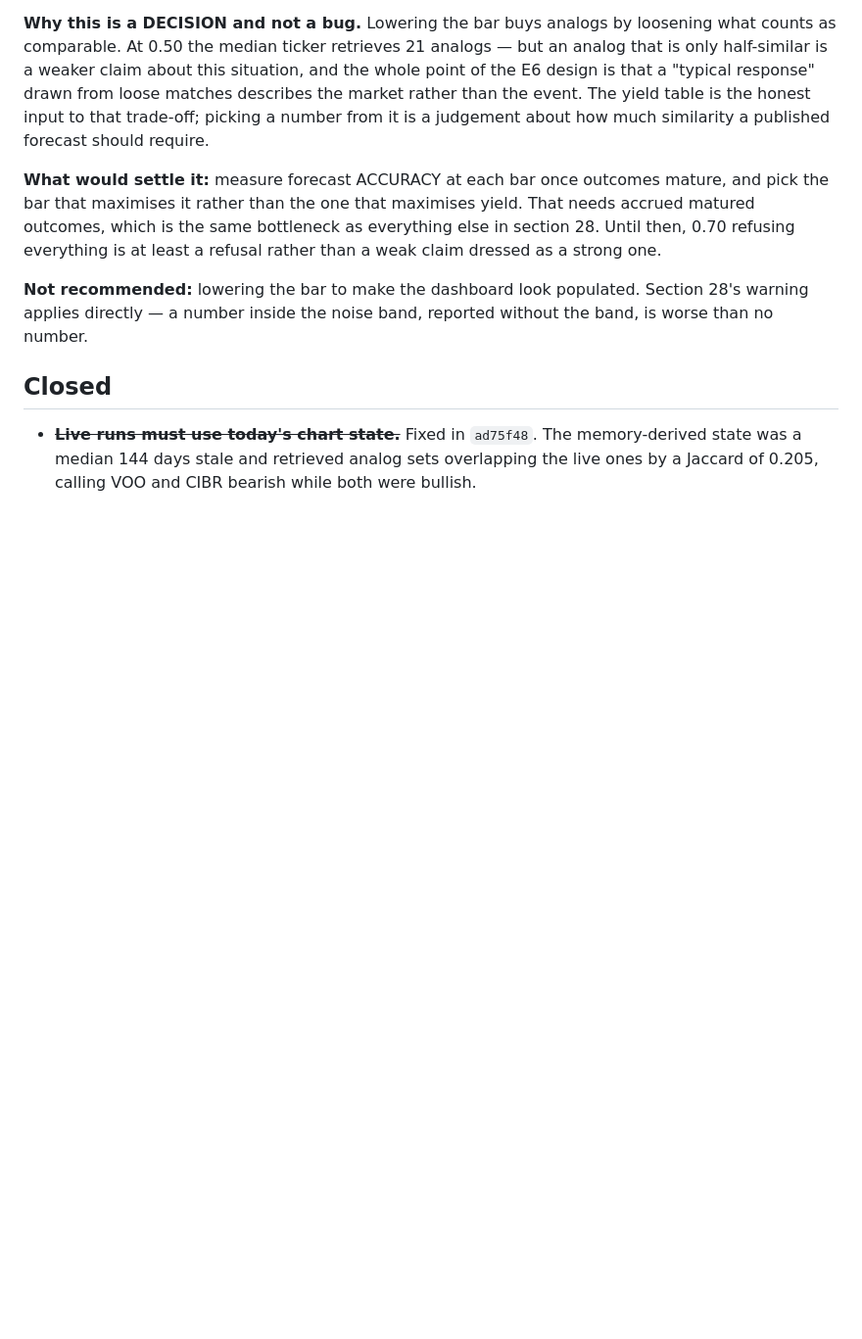
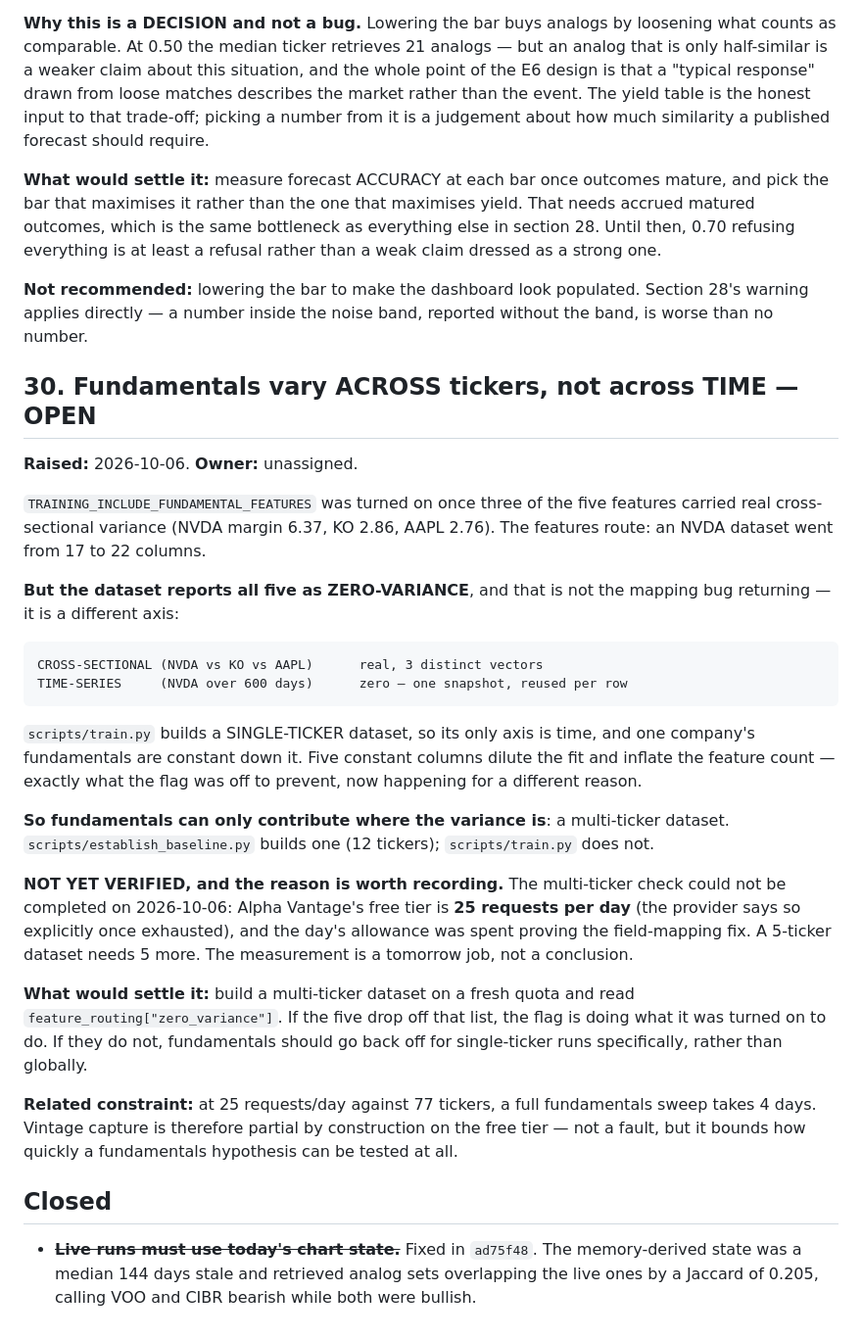
Before and after one commit to OrenGolov/invest-by-score, a Markdown page: docs/open-decisions.md, the part around the change. Shown at 98% size. Drawn GitHub-style; blank space fills up the shorter version.

Commit message:
Fundamentals route, but a single-ticker dataset has no axis for them to vary on
Follow-up measurement on the preceding commit. The five fundamental features
DO reach the dataset — an NVDA build went 17 -> 22 columns — and the dataset
then reports all five as ZERO-VARIANCE.

That is not the field-mapping bug coming back. It is a different axis:

    CROSS-SECTIONAL (NVDA vs KO vs AAPL)   real, 3 distinct vectors
    TIME-SERIES     (NVDA over 600 days)   zero, one snapshot reused per row

scripts/train.py builds a single-ticker dataset, whose only axis is time, and
one company's fundamentals do not move down it. So on that path the five
columns dilute the fit and inflate the feature count — the exact harm the flag
was off to prevent, arriving by a different route.

Fundamentals can only contribute in a MULTI-TICKER dataset, which
scripts/establish_baseline.py builds and scripts/train.py does not.

I could not verify that today and am recording it rather than asserting it:
Alpha Vantage's free tier is 25 requests/day (the provider states the number
once exhausted), and the day's allowance went on proving the mapping fix.
Registered as open item 30 with the exact check that would settle it.

The same cap bounds the whole hypothesis: 25/day against 77 tickers means a
full fundamentals sweep takes 4 days.

Co-Authored-By: Claude Opus 5 <noreply@anthropic.com>

````diff
--- a/docs/open-decisions.md
+++ b/docs/open-decisions.md
@@ -1133,6 +1133,47 @@ a refusal rather than a weak claim dressed as a strong one.
 Section 28's warning applies directly — a number inside the noise band, reported
 without the band, is worse than no number.
 
+## 30. Fundamentals vary ACROSS tickers, not across TIME — OPEN
+
+**Raised:** 2026-10-06. **Owner:** unassigned.
+
+`TRAINING_INCLUDE_FUNDAMENTAL_FEATURES` was turned on once three of the five
+features carried real cross-sectional variance (NVDA margin 6.37, KO 2.86,
+AAPL 2.76). The features route: an NVDA dataset went from 17 to 22 columns.
+
+**But the dataset reports all five as ZERO-VARIANCE**, and that is not the
+mapping bug returning — it is a different axis:
+
+```
+CROSS-SECTIONAL (NVDA vs KO vs AAPL)      real, 3 distinct vectors
+TIME-SERIES     (NVDA over 600 days)      zero — one snapshot, reused per row
+```
+
+`scripts/train.py` builds a SINGLE-TICKER dataset, so its only axis is time,
+and one company's fundamentals are constant down it. Five constant columns
+dilute the fit and inflate the feature count — exactly what the flag was off to
+prevent, now happening for a different reason.
+
+**So fundamentals can only contribute where the variance is**: a multi-ticker
+dataset. `scripts/establish_baseline.py` builds one (12 tickers);
+`scripts/train.py` does not.
+
+**NOT YET VERIFIED, and the reason is worth recording.** The multi-ticker check
+could not be completed on 2026-10-06: Alpha Vantage's free tier is **25
+requests per day** (the provider says so explicitly once exhausted), and the
+day's allowance was spent proving the field-mapping fix. A 5-ticker dataset
+needs 5 more. The measurement is a tomorrow job, not a conclusion.
+
+**What would settle it:** build a multi-ticker dataset on a fresh quota and
+read `feature_routing["zero_variance"]`. If the five drop off that list, the
+flag is doing what it was turned on to do. If they do not, fundamentals should
+go back off for single-ticker runs specifically, rather than globally.
+
+**Related constraint:** at 25 requests/day against 77 tickers, a full
+fundamentals sweep takes 4 days. Vintage capture is therefore partial by
+construction on the free tier — not a fault, but it bounds how quickly a
+fundamentals hypothesis can be tested at all.
+
 ## Closed
 
 - ~~**Live runs must use today's chart state.**~~ Fixed in `ad75f48`. The
````
